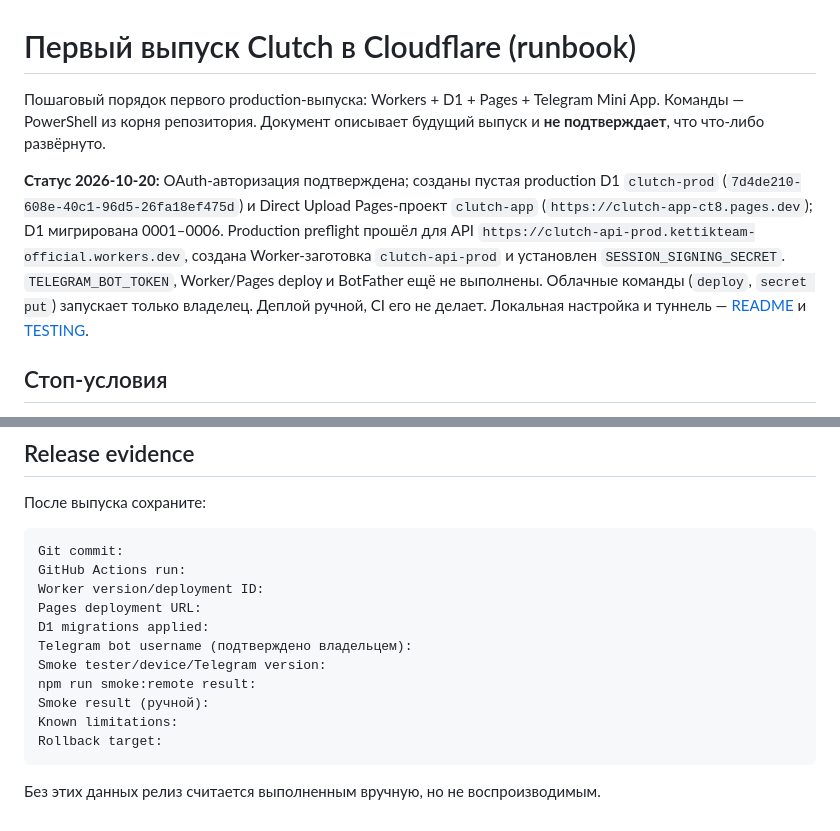
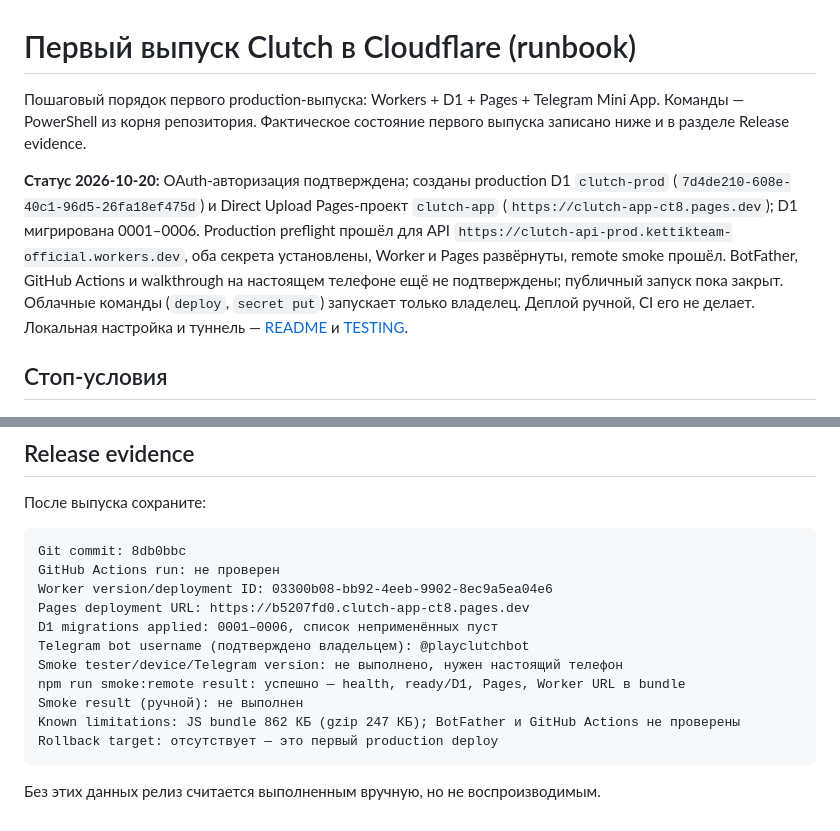
Before and after one commit to Alemkhan/clutch, a Markdown page: docs/RELEASE.md, 2 parts joined by grey strips. GitHub-like rendering.

Commit message:
Record first production deployment

````diff
--- a/docs/RELEASE.md
+++ b/docs/RELEASE.md
@@ -1,16 +1,17 @@
 # Первый выпуск Clutch в Cloudflare (runbook)
 
 Пошаговый порядок первого production-выпуска: Workers + D1 + Pages + Telegram Mini App.
-Команды — PowerShell из корня репозитория. Документ описывает будущий выпуск и **не
-подтверждает**, что что-либо развёрнуто.
+Команды — PowerShell из корня репозитория. Фактическое состояние первого выпуска записано
+ниже и в разделе Release evidence.
 
-**Статус 2026-10-20:** OAuth-авторизация подтверждена; созданы пустая production D1
+**Статус 2026-10-20:** OAuth-авторизация подтверждена; созданы production D1
 `clutch-prod` (`7d4de210-608e-40c1-96d5-26fa18ef475d`) и Direct Upload Pages-проект
 `clutch-app` (`https://clutch-app-ct8.pages.dev`); D1 мигрирована 0001–0006. Production
-preflight прошёл для API `https://clutch-api-prod.kettikteam-official.workers.dev`, создана
-Worker-заготовка `clutch-api-prod` и установлен `SESSION_SIGNING_SECRET`.
-`TELEGRAM_BOT_TOKEN`, Worker/Pages deploy и BotFather ещё не выполнены. Облачные команды
-(`deploy`, `secret put`) запускает только владелец. Деплой ручной, CI его не делает.
+preflight прошёл для API `https://clutch-api-prod.kettikteam-official.workers.dev`, оба
+секрета установлены, Worker и Pages развёрнуты, remote smoke прошёл. BotFather, GitHub
+Actions и walkthrough на настоящем телефоне ещё не подтверждены; публичный запуск пока
+закрыт. Облачные команды (`deploy`, `secret put`) запускает только владелец. Деплой ручной,
+CI его не делает.
 Локальная настройка и туннель — [README](../README.md) и [TESTING](TESTING.md).
 
 ## Стоп-условия
@@ -254,17 +255,17 @@ Rollback сразу меняет активную версию
 После выпуска сохраните:
 
 ```text
-Git commit:
-GitHub Actions run:
-Worker version/deployment ID:
-Pages deployment URL:
-D1 migrations applied:
-Telegram bot username (подтверждено владельцем):
-Smoke tester/device/Telegram version:
-npm run smoke:remote result:
-Smoke result (ручной):
-Known limitations:
-Rollback target:
+Git commit: 8db0bbc
+GitHub Actions run: не проверен
+Worker version/deployment ID: 03300b08-bb92-4eeb-9902-8ec9a5ea04e6
+Pages deployment URL: https://b5207fd0.clutch-app-ct8.pages.dev
+D1 migrations applied: 0001–0006, список неприменённых пуст
+Telegram bot username (подтверждено владельцем): @playclutchbot
+Smoke tester/device/Telegram version: не выполнено, нужен настоящий телефон
+npm run smoke:remote result: успешно — health, ready/D1, Pages, Worker URL в bundle
+Smoke result (ручной): не выполнен
+Known limitations: JS bundle 862 КБ (gzip 247 КБ); BotFather и GitHub Actions не проверены
+Rollback target: отсутствует — это первый production deploy
 ```
 
 Без этих данных релиз считается выполненным вручную, но не воспроизводимым.
````
Also changed, not shown: CONTEXT.md (+12 -8 lines).
